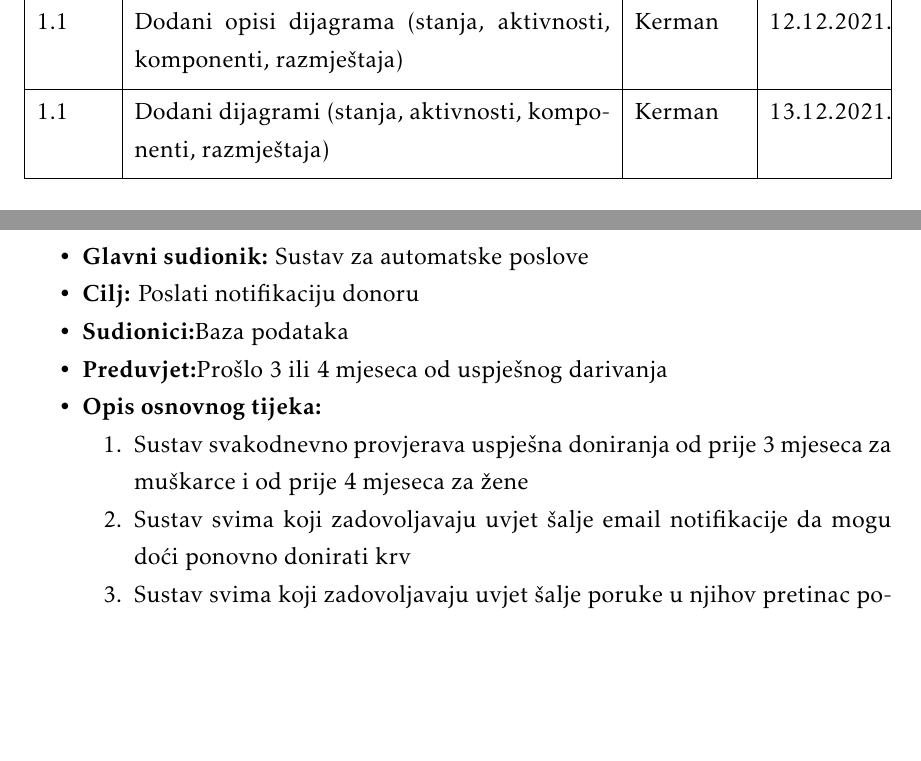
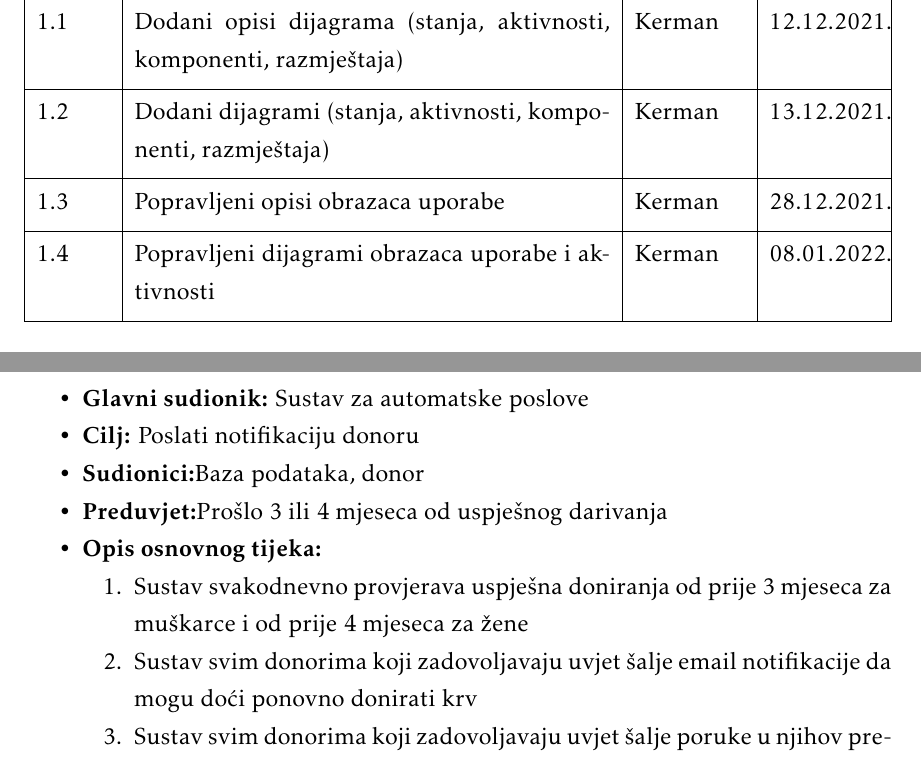
Before and after one commit to Hatej/true-blood, a LaTeX document (Dokumentacija/PROGI_ProjektnaDokumentacija.tex, which reads Dokumentacija/Dnevnik_promjena_dokumentacije.tex, Dokumentacija/Specifikacija_programske_potpore.tex): two parts of pages 5 and 21 of 60, joined at a grey line, cut so that both start at the same text, the shorter picture padded with empty space. Compiled offline with pdfLaTeX.

Commit message:
Popravljeni dijagrami

```diff
--- a/Dokumentacija/Dnevnik_promjena_dokumentacije.tex
+++ b/Dokumentacija/Dnevnik_promjena_dokumentacije.tex
@@ -27,5 +27,7 @@
 			0.14 & Dodani opisi i dijagrami razreda & Kerman, Hudiček & 17.11.2021. \\[3pt] \hline
 			\textbf{1.0} & Verzija samo s bitnim dijelovima za 1. ciklus & Kerman & 19.11.2021. \\[3pt] \hline
 			1.1 & Dodani opisi dijagrama (stanja, aktivnosti, komponenti, razmještaja) & Kerman & 12.12.2021. \\[3pt] \hline
-			1.1 & Dodani dijagrami (stanja, aktivnosti, komponenti, razmještaja) & Kerman & 13.12.2021. \\[3pt] \hline
+			1.2 & Dodani dijagrami (stanja, aktivnosti, komponenti, razmještaja) & Kerman & 13.12.2021. \\[3pt] \hline
+			1.3 & Popravljeni opisi obrazaca uporabe & Kerman & 28.12.2021. \\[3pt] \hline
+			1.4 & Popravljeni dijagrami obrazaca uporabe i aktivnosti & Kerman & 08.01.2022. \\[3pt] \hline
 		\end{longtblr}
--- a/Dokumentacija/Specifikacija_programske_potpore.tex
+++ b/Dokumentacija/Specifikacija_programske_potpore.tex
@@ -586,15 +586,15 @@
 
 	\item \textbf{Glavni sudionik: }{Sustav za automatske poslove}
 	\item  \textbf{Cilj:} {Poslati notifikaciju donoru}
-	\item  \textbf{Sudionici:}{Baza podataka}
+	\item  \textbf{Sudionici:}{Baza podataka, donor}
 	\item  \textbf{Preduvjet:}{Prošlo 3 ili 4 mjeseca od uspješnog darivanja}
 	\item  \textbf{Opis osnovnog tijeka:}
 
 	\item[] \begin{packed_enum}
 
 		\item {Sustav svakodnevno provjerava uspješna doniranja od prije 3 mjeseca za muškarce i od prije 4 mjeseca za žene}
-		\item {Sustav svima koji zadovoljavaju uvjet šalje email notifikacije da mogu doći ponovno donirati krv}
-		\item {Sustav svima koji zadovoljavaju uvjet šalje poruke u njihov pretinac poruka da mogu doći ponovno donirati krv}
+		\item {Sustav svim donorima koji zadovoljavaju uvjet šalje email notifikacije da mogu doći ponovno donirati krv}
+		\item {Sustav svim donorima koji zadovoljavaju uvjet šalje poruke u njihov pretinac poruka da mogu doći ponovno donirati krv}
 
 	\end{packed_enum}
 
```
Also changed, not shown: Dokumentacija/PROGI_ProjektnaDokumentacija.pdf (added), Dokumentacija/dijagrami/Funkcionalnosti_auto.png, Dokumentacija/dijagrami/Funkcionalnosti_djelatnika_donora.png, Dokumentacija/dijagrami/dijagram_aktivnosti.png.
